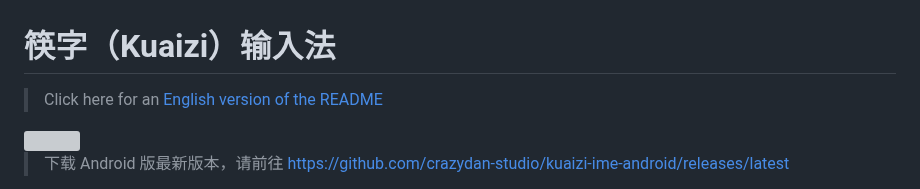
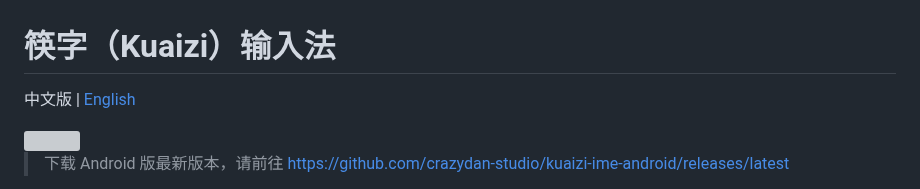
Before and after one commit to crazydan-studio/kuaizi-ime, a Markdown page: README.md, the part around the change. Drawn GitHub-style; grey boxes are pictures that could not be loaded.

```diff
--- a/README.md
+++ b/README.md
@@ -1,6 +1,7 @@
 筷字（Kuaizi）输入法
 =======================================
-> Click here for an [English version of the README](README-eng.md)
+
+中文版 | [English](./README-en.md)
 
 <img src="./logo.svg" width="172px" />
 
```
Also changed, not shown: README-en.md (renamed from README-eng.md, +2 -0 lines).
